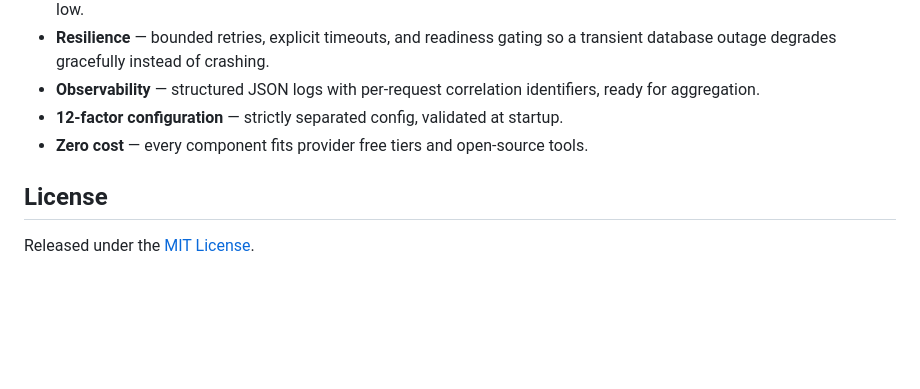
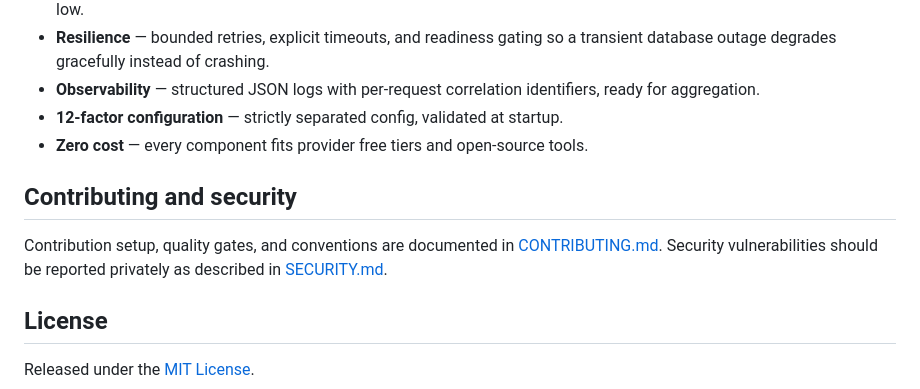
Before and after one commit to Carlosmarroquin20/Automated-Cloud-Architecture-for-MongoDB-Backed-Microservices, a Markdown page: README.md, the part around the change. Rendered like a GitHub page; blank space fills up the shorter version.

```diff
--- a/README.md
+++ b/README.md
@@ -191,6 +191,12 @@ configuration and dashboards.
 - **12-factor configuration** — strictly separated config, validated at startup.
 - **Zero cost** — every component fits provider free tiers and open-source tools.
 
+## Contributing and security
+
+Contribution setup, quality gates, and conventions are documented in
+[CONTRIBUTING.md](CONTRIBUTING.md). Security vulnerabilities should be reported
+privately as described in [SECURITY.md](SECURITY.md).
+
 ## License
 
 Released under the [MIT License](LICENSE).
```
Also changed, not shown: CONTRIBUTING.md (added, +94 -0 lines).
